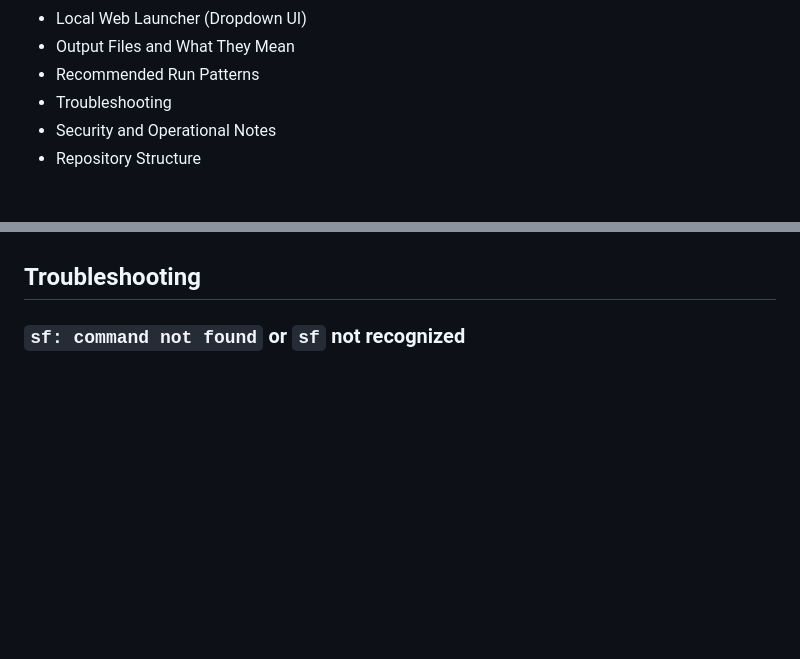
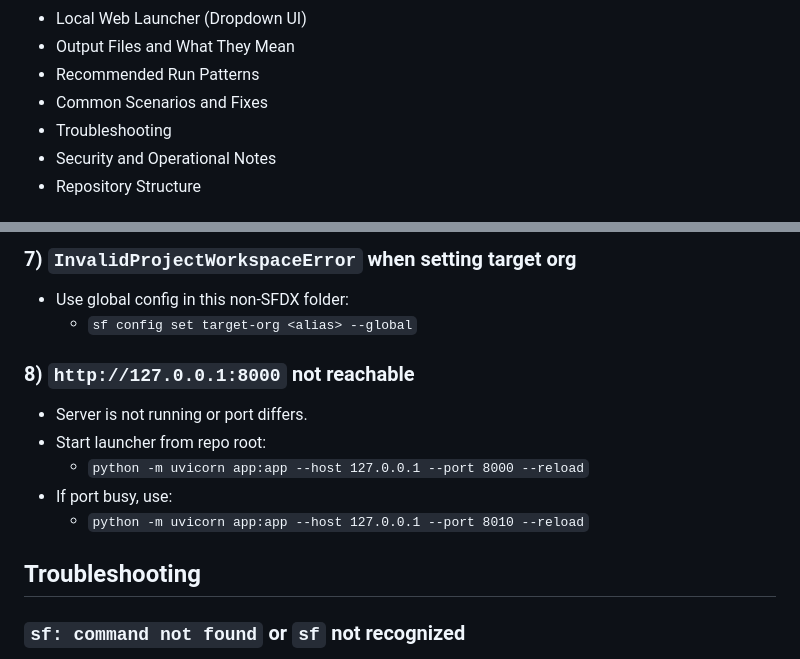
Before and after one commit to akhil2615/DC_DataSpace_Analysis, a Markdown page: README.md, 2 parts joined by grey strips. Rendered like a GitHub page; blank space fills up the shorter version.

Commit message:
Add practical scenario-based setup and recovery guide

```diff
--- a/README.md
+++ b/README.md
@@ -82,6 +82,7 @@ git pull
 - Local Web Launcher (Dropdown UI)
 - Output Files and What They Mean
 - Recommended Run Patterns
+- Common Scenarios and Fixes
 - Troubleshooting
 - Security and Operational Notes
 - Repository Structure
@@ -498,3 +555,16 @@ Tip: use the **Start Here (First-Time Setup)** section in this README for new-us
+### 7) `InvalidProjectWorkspaceError` when setting target org
+
+- Use global config in this non-SFDX folder:
+  - `sf config set target-org <alias> --global`
+
+### 8) `http://127.0.0.1:8000` not reachable
+
+- Server is not running or port differs.
+- Start launcher from repo root:
+  - `python -m uvicorn app:app --host 127.0.0.1 --port 8000 --reload`
+- If port busy, use:
+  - `python -m uvicorn app:app --host 127.0.0.1 --port 8010 --reload`
+
 ## Troubleshooting
 
 ### `sf: command not found` or `sf` not recognized
```
Also changed, not shown: other parts of README.md (+56 -0 lines).
